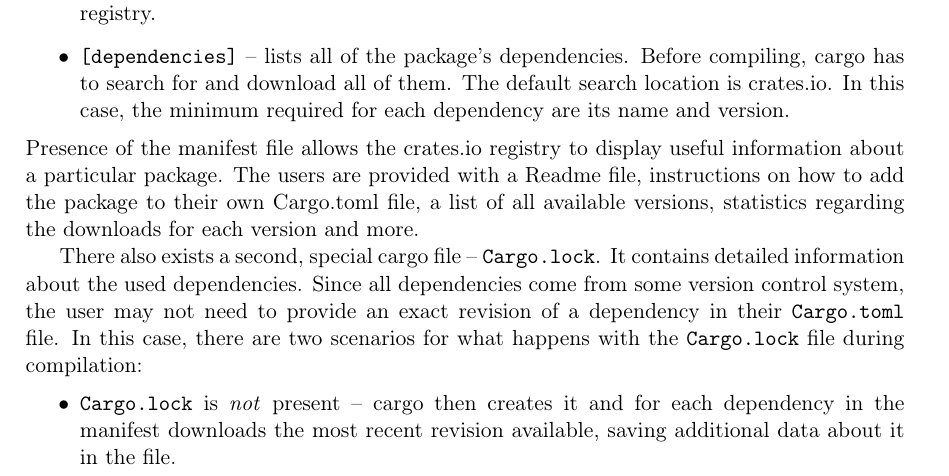
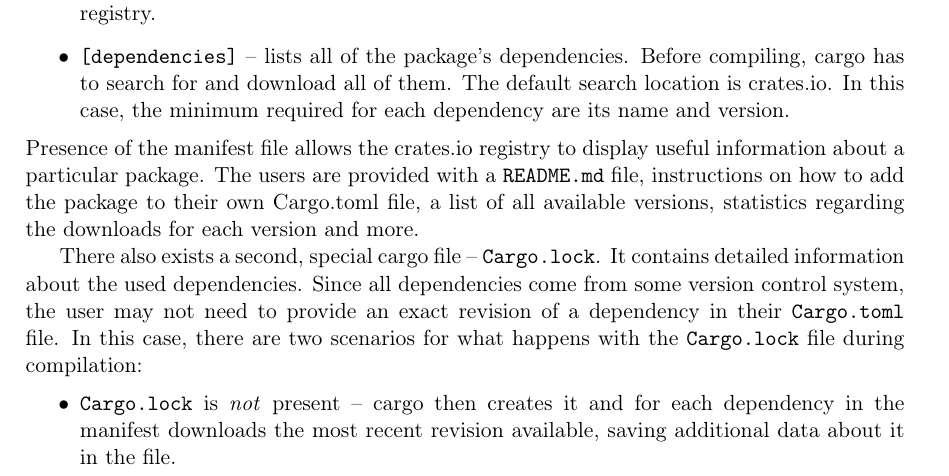
Before and after one commit to tonowak/bachelors-thesis, a LaTeX thesis (thesis-en.tex): part of page 12 of 29, cut so that both start at the same text. Compiled offline with pdfLaTeX.

Commit message:
Update thesis-en.tex
Co-authored-by: Tomasz Nowak <36604952+tonowak@users.noreply.github.com>

```diff
--- a/thesis-en.tex
+++ b/thesis-en.tex
@@ -181,7 +181,7 @@ to compile. Every manifest has numerous sections, with the most important two be
 		In this case, the minimum required for each dependency are its name and version.
 \end{itemize}
 Presence of the manifest file allows the crates.io registry to display useful information about
-a particular package. The users are provided with a Readme file, instructions on how to add
+a particular package. The users are provided with a \texttt{README.md} file, instructions on how to add
 the package to their own Cargo.toml file, a list of all available versions, statistics regarding
 the downloads for each version and more.
 
```
